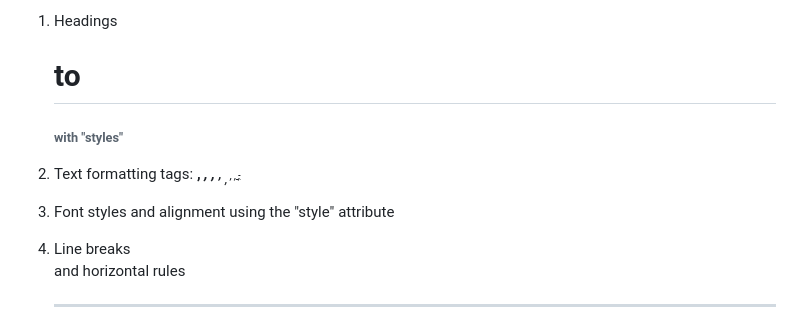
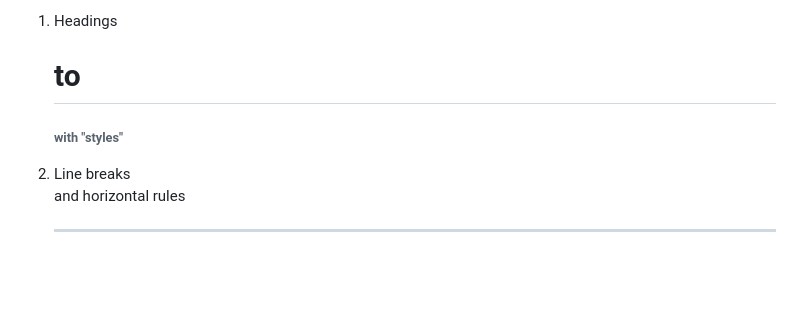
Before and after one commit to sonyphoebeb/BasicFullStackIntroduction, a Markdown page: README.md, the part around the change. GitHub-like rendering; blank space fills up the shorter version.

```diff
--- a/README.md
+++ b/README.md
@@ -131,8 +131,7 @@
 Today I practiced more HTML elements and attributes.
 Here are the topics I covered:
   1. Headings <h1> to <h6> with "styles"
-  2. Text formatting tags: <b>, <i>, <em>, <small>, <sub>, <sup>, <u>, <s>, <mark>
-  3. Font styles and alignment using the "style" attribute
+
   4. Line breaks <br> and horizontal rules <hr>
   5. Hyperlinks <a> with "href" attribute
   6. Images <img> with "src", "alt", "height", "width" attributes
```
